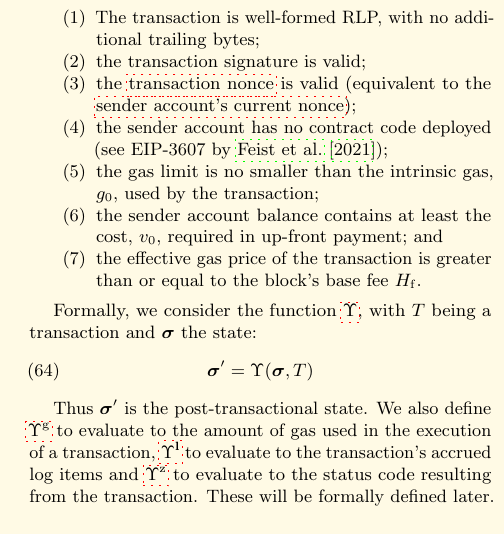
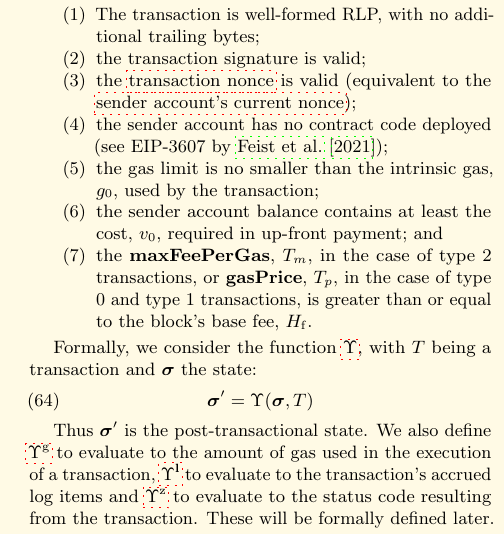
Before and after one commit to ethereum/yellowpaper, a LaTeX paper (Paper.tex): part of one column of page 9 of 43, cut so that both start at the same text. Compiled offline with pdfLaTeX; a LaTeX package or settings file that is missing is left out.

Commit message:
correction to transaction validity, and disambiguate the variable m in transaction execution

```diff
--- a/Paper.tex
+++ b/Paper.tex
@@ -734,7 +734,7 @@ The execution of a transaction is the most complex part of the Ethereum protocol
 \item the sender account has no contract code deployed (see EIP-3607 by \cite{EIP-3607});
 \item the gas limit is no smaller than the intrinsic gas, $g_0$, used by the transaction;
 \item the sender account balance contains at least the cost, $v_0$, required in up-front payment; and
-\item the effective gas price of the transaction is greater than or equal to the block's base fee $H_{\mathrm{f}}$.
+\item the \textbf{maxFeePerGas}, $T_m$, in the case of type 2 transactions, or \textbf{gasPrice}, $T_p$, in the case of type 0 and type 1 transactions, is greater than or equal to the block's base fee, $H_{\mathrm{f}}$.
 \end{enumerate}
 
 Formally, we consider the function \hyperlink{Upsilon_state_transition}{$\Upsilon$}, with $T$ being a transaction and $\boldsymbol{\sigma}$ the state:
```
Also changed, not shown: Paper.tex (3 more changed lines).
